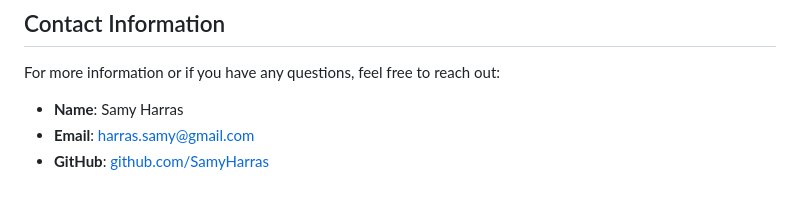
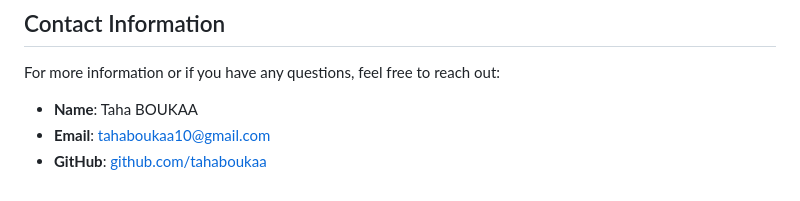
Before and after one commit to Hamzaelhamdani/OrangeFabMaroc, a Markdown page: README.md, the part around the change. Rendered like a GitHub page.

```diff
--- a/README.md
+++ b/README.md
@@ -249,6 +249,6 @@ This project is licensed under the MIT License. See the `LICENSE` file for more
 
 For more information or if you have any questions, feel free to reach out:
 
-- **Name**: Samy Harras
-- **Email**: [harras.samy@gmail.com](mailto:harras.samy@gmail.com)
-- **GitHub**: [github.com/SamyHarras](https://github.com/SamyHarras)
+- **Name**: Taha BOUKAA
+- **Email**: [tahaboukaa10@gmail.com](tahaboukaa10@gmail.com)
+- **GitHub**: [github.com/tahaboukaa](https://github.com/tahaboukaa)
```
